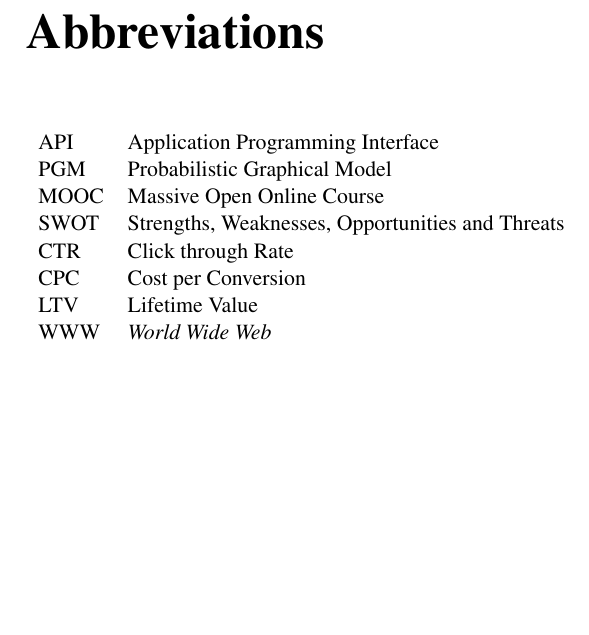
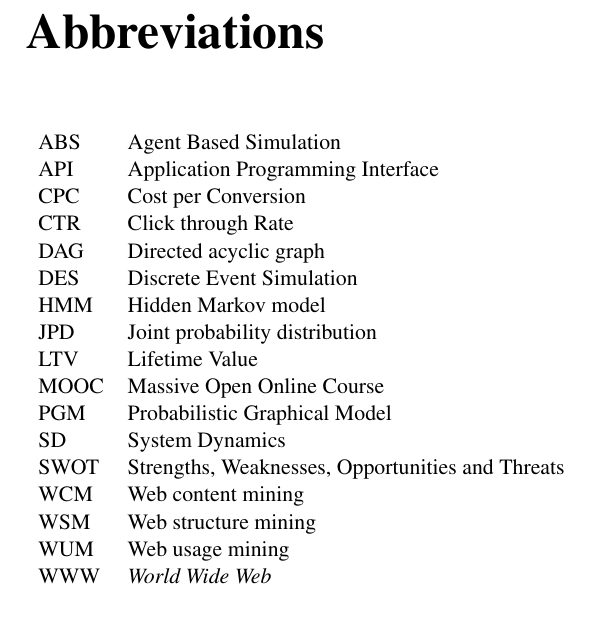
Before and after one commit to DDuarte/Manchester, a LaTeX thesis (docs/thesis/mieic-en.tex, which reads docs/thesis/abbrevs_en.tex): part of page 13 of 32, cut so that both start at the same text. Compiled offline with pdfLaTeX.

Commit message:
Thesis: Add missing abbreviatures

```diff
--- a/docs/thesis/abbrevs_en.tex
+++ b/docs/thesis/abbrevs_en.tex
@@ -4,13 +4,22 @@
 \begin{flushleft}
 \begin{tabular}{l p{0.8\linewidth}}
 % TODO order me
+ABS      & Agent Based Simulation\\
 API      & Application Programming Interface\\
+CPC      & Cost per Conversion\\
+CTR      & Click through Rate\\
+DAG      & Directed acyclic graph\\
+DES      & Discrete Event Simulation\\
+HMM      & Hidden Markov model\\
+JPD      & Joint probability distribution\\
+LTV      & Lifetime Value\\
+MOOC     & Massive Open Online Course\\
 PGM      & Probabilistic Graphical Model\\
-MOOC     & Massive Open Online Course\\
+SD       & System Dynamics\\
 SWOT     & Strengths, Weaknesses, Opportunities and Threats\\
-CTR 	 & Click through Rate\\
-CPC 	 & Cost per Conversion\\
-LTV 	 & Lifetime Value\\
+WCM      & Web content mining\\
+WSM      & Web structure mining\\
+WUM      & Web usage mining\\
 WWW      & \emph{World Wide Web}
 \end{tabular}
 \end{flushleft}
```
Also changed, not shown: docs/thesis/chapter6.tex (+4 -4 lines).
